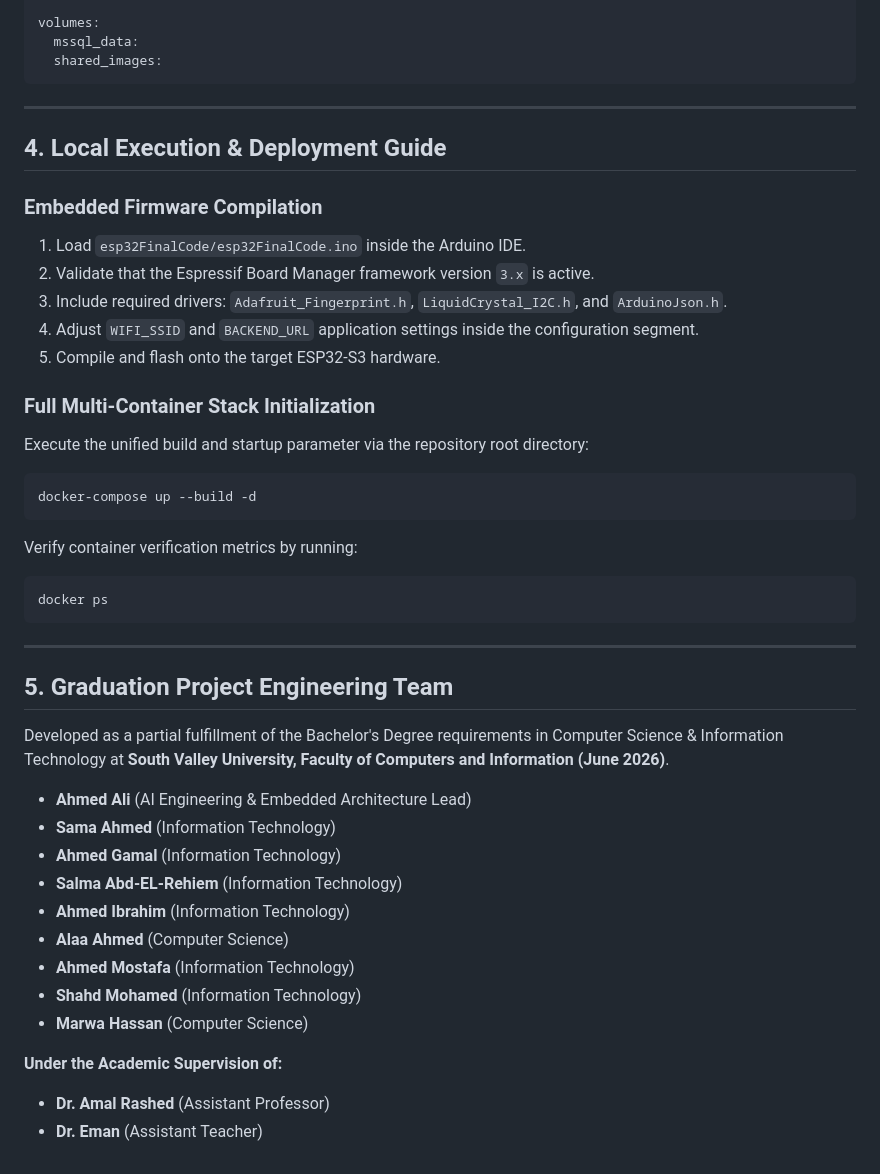
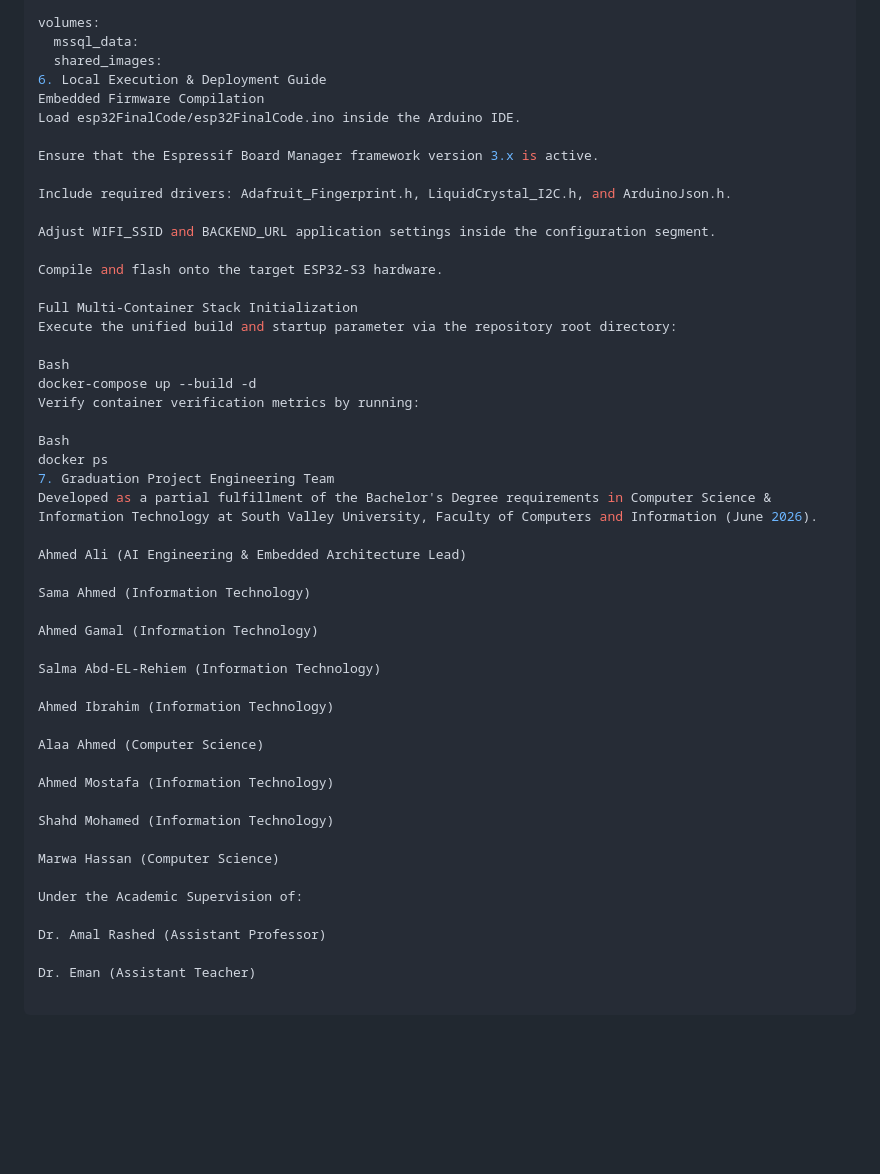
Before and after one commit to ahmedali426/OPTI_SEC-Project, a Markdown page: README.md, the part around one of its changes. Drawn GitHub-style; blank space fills up the shorter version.

````diff
--- a/README.md
+++ b/README.md
@@ -103,44 +143,50 @@ services:
 volumes:
   mssql_data:
   shared_images:
-```
+6. Local Execution & Deployment Guide
+Embedded Firmware Compilation
+Load esp32FinalCode/esp32FinalCode.ino inside the Arduino IDE.
 
----
+Ensure that the Espressif Board Manager framework version 3.x is active.
 
-## 4. Local Execution & Deployment Guide
+Include required drivers: Adafruit_Fingerprint.h, LiquidCrystal_I2C.h, and ArduinoJson.h.
 
-### Embedded Firmware Compilation
-1. Load `esp32FinalCode/esp32FinalCode.ino` inside the Arduino IDE.
-2. Validate that the Espressif Board Manager framework version `3.x` is active.
-3. Include required drivers: `Adafruit_Fingerprint.h`, `LiquidCrystal_I2C.h`, and `ArduinoJson.h`.
-4. Adjust `WIFI_SSID` and `BACKEND_URL` application settings inside the configuration segment.
-5. Compile and flash onto the target ESP32-S3 hardware.
+Adjust WIFI_SSID and BACKEND_URL application settings inside the configuration segment.
 
-### Full Multi-Container Stack Initialization
+Compile and flash onto the target ESP32-S3 hardware.
+
+Full Multi-Container Stack Initialization
 Execute the unified build and startup parameter via the repository root directory:
-```bash
+
+Bash
 docker-compose up --build -d
-```
 Verify container verification metrics by running:
-```bash
+
+Bash
 docker ps
-```
+7. Graduation Project Engineering Team
+Developed as a partial fulfillment of the Bachelor's Degree requirements in Computer Science & Information Technology at South Valley University, Faculty of Computers and Information (June 2026).
 
----
+Ahmed Ali (AI Engineering & Embedded Architecture Lead)
 
-## 5. Graduation Project Engineering Team
-Developed as a partial fulfillment of the Bachelor's Degree requirements in Computer Science & Information Technology at **South Valley University, Faculty of Computers and Information (June 2026)**.
+Sama Ahmed (Information Technology)
 
-*   **Ahmed Ali** (AI Engineering & Embedded Architecture Lead)
-*   **Sama Ahmed** (Information Technology)
-*   **Ahmed Gamal** (Information Technology)
-*   **Salma Abd-EL-Rehiem** (Information Technology)
-*   **Ahmed Ibrahim** (Information Technology)
-*   **Alaa Ahmed** (Computer Science)
-*   **Ahmed Mostafa** (Information Technology)
-*   **Shahd Mohamed** (Information Technology)
-*   **Marwa Hassan** (Computer Science)
+Ahmed Gamal (Information Technology)
 
-**Under the Academic Supervision of:**
-*   **Dr. Amal Rashed** (Assistant Professor)
-*   **Dr. Eman** (Assistant Teacher)
+Salma Abd-EL-Rehiem (Information Technology)
+
+Ahmed Ibrahim (Information Technology)
+
+Alaa Ahmed (Computer Science)
+
+Ahmed Mostafa (Information Technology)
+
+Shahd Mohamed (Information Technology)
+
+Marwa Hassan (Computer Science)
+
+Under the Academic Supervision of:
+
+Dr. Amal Rashed (Assistant Professor)
+
+Dr. Eman (Assistant Teacher)
````
Also changed, not shown: other parts of README.md (+82 -42 lines).
